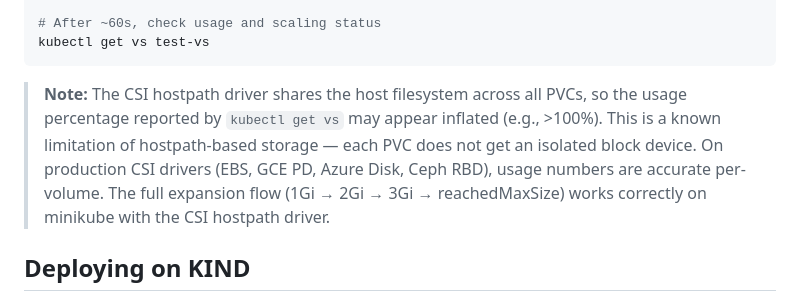
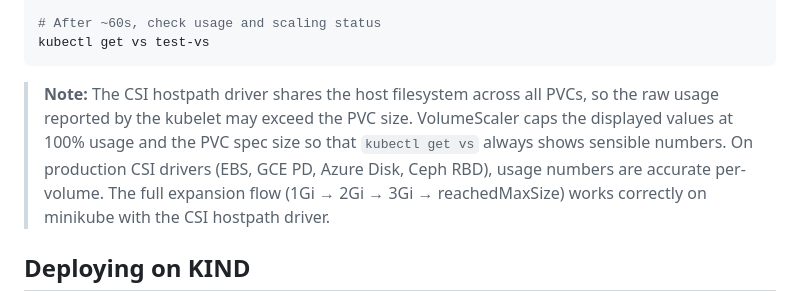
Before and after one commit to aws-samples/sample-volumeScaler, a Markdown page: README.md, the part around the change. Rendered like a GitHub page.

Commit message:
docs: update minikube note to reflect display capping behavior

````diff
--- a/README.md
+++ b/README.md
@@ -181,7 +181,7 @@ kubectl exec data-gen -- dd if=/dev/zero of=/data/fill bs=1M count=600
 kubectl get vs test-vs
 ```
 
-> **Note:** The CSI hostpath driver shares the host filesystem across all PVCs, so the usage percentage reported by `kubectl get vs` may appear inflated (e.g., >100%). This is a known limitation of hostpath-based storage — each PVC does not get an isolated block device. On production CSI drivers (EBS, GCE PD, Azure Disk, Ceph RBD), usage numbers are accurate per-volume. The full expansion flow (1Gi → 2Gi → 3Gi → reachedMaxSize) works correctly on minikube with the CSI hostpath driver.
+> **Note:** The CSI hostpath driver shares the host filesystem across all PVCs, so the raw usage reported by the kubelet may exceed the PVC size. VolumeScaler caps the displayed values at 100% usage and the PVC spec size so that `kubectl get vs` always shows sensible numbers. On production CSI drivers (EBS, GCE PD, Azure Disk, Ceph RBD), usage numbers are accurate per-volume. The full expansion flow (1Gi → 2Gi → 3Gi → reachedMaxSize) works correctly on minikube with the CSI hostpath driver.
 
 ## Deploying on KIND
 
````
